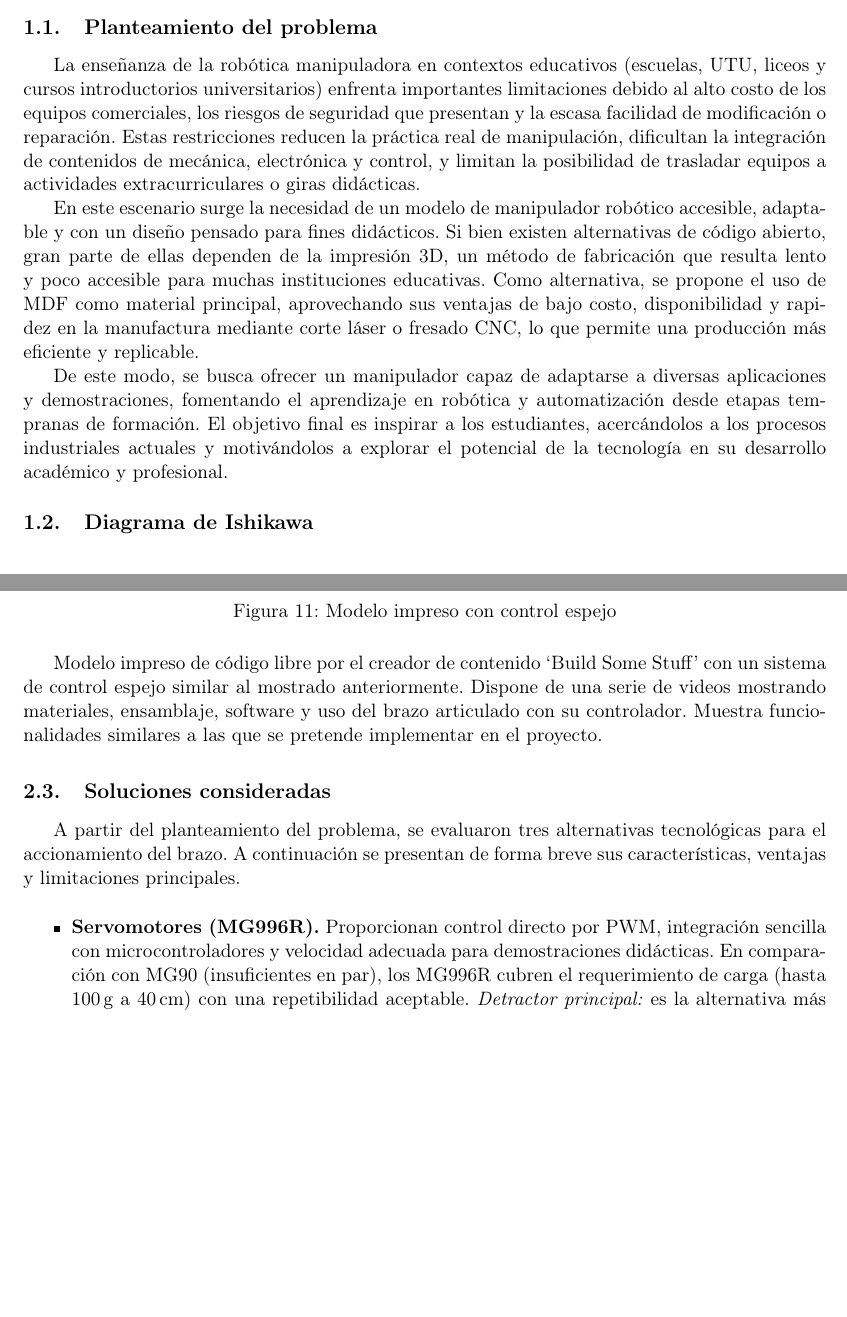
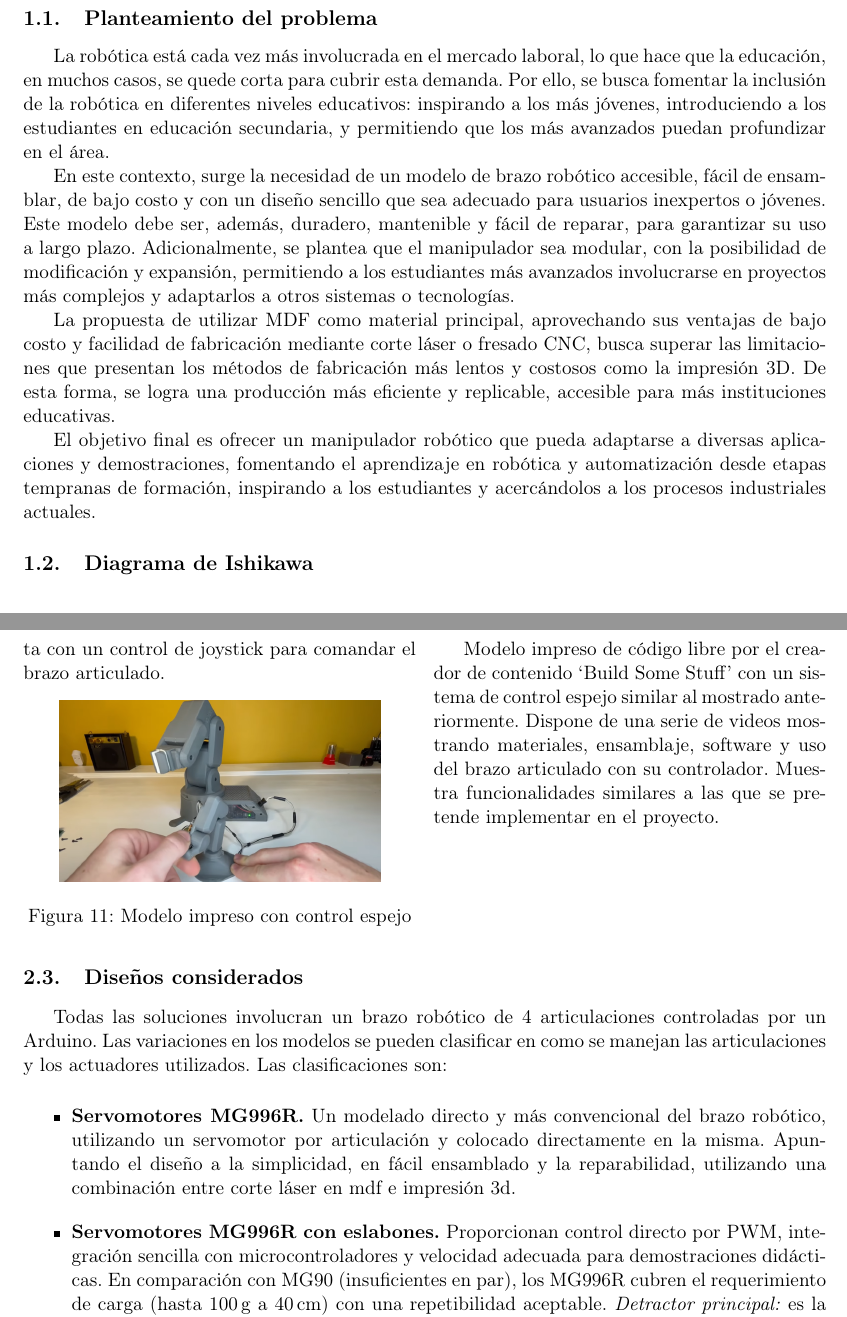
Before and after one commit to HectorPereira/proyectoIntegrador2, a LaTeX document (latex/main.tex, which reads latex/0_introduccion.tex, latex/1_marco_teorico.tex): two parts of pages 3 and 10 of 13 before the commit and two parts of pages 3 and 8 of 11 after it, joined at a grey line, cut so that both start at the same text, the shorter picture padded with empty space. Compiled offline with pdfLaTeX.

Commit message:
Multicolumnas

```diff
--- a/latex/0_introduccion.tex
+++ b/latex/0_introduccion.tex
@@ -1,11 +1,13 @@
 \section{Introducción}
 \subsection{Planteamiento del problema}
 
-La enseñanza de la robótica manipuladora en contextos educativos (escuelas, UTU, liceos y cursos introductorios universitarios) enfrenta importantes limitaciones debido al alto costo de los equipos comerciales, los riesgos de seguridad que presentan y la escasa facilidad de modificación o reparación. Estas restricciones reducen la práctica real de manipulación, dificultan la integración de contenidos de mecánica, electrónica y control, y limitan la posibilidad de trasladar equipos a actividades extracurriculares o giras didácticas.
+La robótica está cada vez más involucrada en el mercado laboral, lo que hace que la educación, en muchos casos, se quede corta para cubrir esta demanda. Por ello, se busca fomentar la inclusión de la robótica en diferentes niveles educativos: inspirando a los más jóvenes, introduciendo a los estudiantes en educación secundaria, y permitiendo que los más avanzados puedan profundizar en el área.
 
-En este escenario surge la necesidad de un modelo de manipulador robótico accesible, adaptable y con un diseño pensado para fines didácticos. Si bien existen alternativas de código abierto, gran parte de ellas dependen de la impresión 3D, un método de fabricación que resulta lento y poco accesible para muchas instituciones educativas. Como alternativa, se propone el uso de MDF como material principal, aprovechando sus ventajas de bajo costo, disponibilidad y rapidez en la manufactura mediante corte láser o fresado CNC, lo que permite una producción más eficiente y replicable.
+En este contexto, surge la necesidad de un modelo de brazo robótico accesible, fácil de ensamblar, de bajo costo y con un diseño sencillo que sea adecuado para usuarios inexpertos o jóvenes. Este modelo debe ser, además, duradero, mantenible y fácil de reparar, para garantizar su uso a largo plazo. Adicionalmente, se plantea que el manipulador sea modular, con la posibilidad de modificación y expansión, permitiendo a los estudiantes más avanzados involucrarse en proyectos más complejos y adaptarlos a otros sistemas o tecnologías.
 
-De este modo, se busca ofrecer un manipulador capaz de adaptarse a diversas aplicaciones y demostraciones, fomentando el aprendizaje en robótica y automatización desde etapas tempranas de formación. El objetivo final es inspirar a los estudiantes, acercándolos a los procesos industriales actuales y motivándolos a explorar el potencial de la tecnología en su desarrollo académico y profesional.
+La propuesta de utilizar MDF como material principal, aprovechando sus ventajas de bajo costo y facilidad de fabricación mediante corte láser o fresado CNC, busca superar las limitaciones que presentan los métodos de fabricación más lentos y costosos como la impresión 3D. De esta forma, se logra una producción más eficiente y replicable, accesible para más instituciones educativas.
+
+El objetivo final es ofrecer un manipulador robótico que pueda adaptarse a diversas aplicaciones y demostraciones, fomentando el aprendizaje en robótica y automatización desde etapas tempranas de formación, inspirando a los estudiantes y acercándolos a los procesos industriales actuales.
 
 \subsection{Diagrama de Ishikawa}
 
--- a/latex/1_marco_teorico.tex
+++ b/latex/1_marco_teorico.tex
@@ -85,20 +87,21 @@ Modelo original de Robodacta, el cual se encuentra publicado en su sitio web. Es
 
 \begin{figure}[H]
   \centering
-  \includegraphics[width=0.6\textwidth]{anexos/inspiraciones/10impreso.png}
+  \includegraphics[width=0.4\textwidth]{anexos/inspiraciones/10impreso.png}
   \caption{Modelo impreso con control espejo}\label{fig:insp.impreso}
 \end{figure}
 
 Modelo impreso de código libre por el creador de contenido `Build Some Stuff' con un sistema de control espejo similar al mostrado anteriormente. Dispone de una serie de videos mostrando materiales, ensamblaje, software y uso del brazo articulado con su controlador. Muestra funcionalidades similares a las que se pretende implementar en el proyecto.
 
+\end{multicols}
 
-
-
-\subsection{Soluciones consideradas}
-A partir del planteamiento del problema, se evaluaron tres alternativas tecnológicas para el accionamiento del brazo. A continuación se presentan de forma breve sus características, ventajas y limitaciones principales.
+\subsection{Diseños considerados}
+Todas las soluciones involucran un brazo robótico de 4 articulaciones controladas por un Arduino. Las variaciones en los modelos se pueden clasificar en como se manejan las articulaciones y los actuadores utilizados. Las clasificaciones son:
 
 \begin{itemize}
-  \item \textbf{Servomotores (MG996R).} Proporcionan control directo por PWM, integración sencilla con microcontroladores y velocidad adecuada para demostraciones didácticas. En comparación con MG90 (insuficientes en par), los MG996R cubren el requerimiento de carga (hasta 100\,g a 40\,cm) con una repetibilidad aceptable.\ \emph{Detractor principal:} es la alternativa más cara dentro de las consideradas; se estimó un costo de \textbf{4 servos por \mbox{\$U~2600}} (disponibles en línea), aunque mantiene baja la complejidad de diseño y puesta en marcha.
+  \item \textbf{Servomotores MG996R.} Un modelado directo y más convencional del brazo robótico, utilizando un servomotor por articulación y colocado directamente en la misma. Apuntando el diseño a la simplicidad, en fácil ensamblado y la reparabilidad, utilizando una combinación entre corte láser en mdf e impresión 3d.
+
+  \item \textbf{Servomotores MG996R con eslabones.} Proporcionan control directo por PWM, integración sencilla con microcontroladores y velocidad adecuada para demostraciones didácticas. En comparación con MG90 (insuficientes en par), los MG996R cubren el requerimiento de carga (hasta 100\,g a 40\,cm) con una repetibilidad aceptable.\ \emph{Detractor principal:} es la alternativa más cara dentro de las consideradas; se estimó un costo de \textbf{4 servos por \mbox{\$U~2600}} (disponibles en línea), aunque mantiene baja la complejidad de diseño y puesta en marcha.
 
   \item \textbf{Actuadores lineales tornillo---tuerca (motor DC con reductora).} Ofrecen alta fuerza y buen costo por actuador, y a niveles educativos más avanzados pueden resultar más \emph{didácticos} por la necesidad de instrumentación. Sin embargo, el mecanismo es más lento y menos preciso sin realimentación; requiere encoders o potenciómetros y finales de carrera para conocer el ángulo articular. Además, el diseño de eslabones y articulaciones se complica para alojar el husillo, y los mecanismos de codificación de posición son más propensos a \emph{interferencias/ruido} y se convierten en otro posible punto de fallo. El juego mecánico (backlash) y la fricción pueden degradar la repetibilidad.
 
--- a/latex/main.tex
+++ b/latex/main.tex
@@ -5,10 +5,12 @@
 \usepackage[spanish]{babel}
 \usepackage{graphicx}
 \usepackage{float}
+\usepackage{multicol}
 \usepackage[
   colorlinks=true,
   linkcolor=black,
-  urlcolor=black
+  urlcolor=black,
+  citecolor=black
 ]{hyperref}
 \usepackage[
   a4paper,
```
Also changed, not shown: latex/1_marco_teorico.tex (22 more changed lines).
